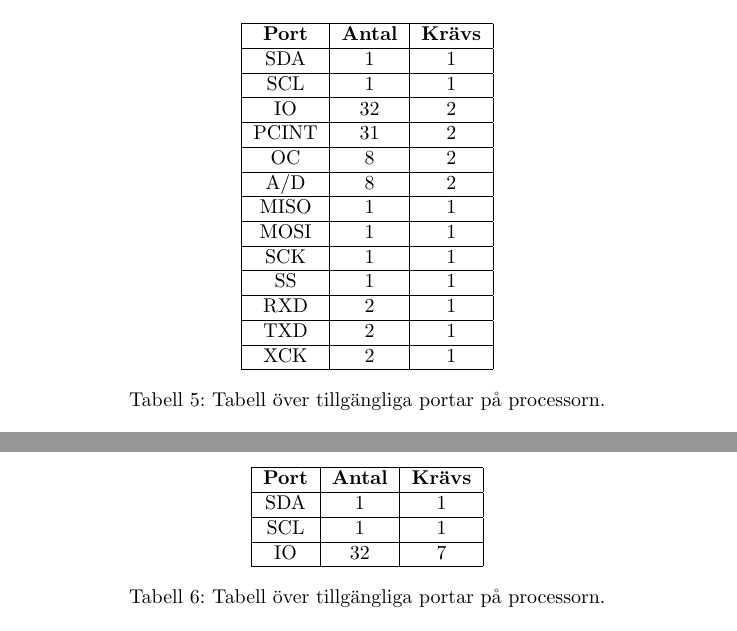
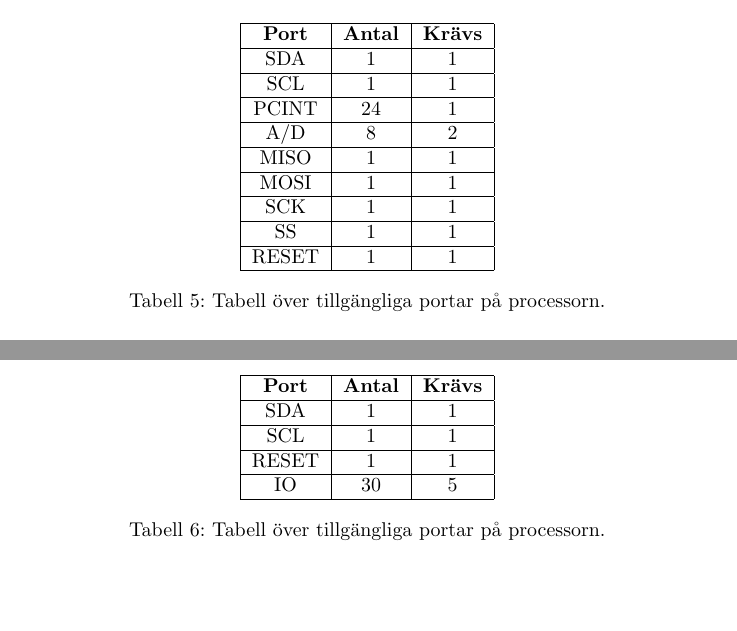
Before and after one commit to SebastianCallh/kartoffel-tsea29, a LaTeX document (docs/src/designspec.tex): two parts of pages 16 and 21 of 35, joined at a grey line, cut so that both start at the same text, the shorter picture padded with empty space. Compiled offline with pdfLaTeX.

Commit message:
Updated resource tables

```diff
--- a/docs/src/designspec.tex
+++ b/docs/src/designspec.tex
@@ -399,11 +397,7 @@ Enhetens alla komponenter (processorer och sensorer) är inkopplade med skydd f
     \hline
     SCL & 1 & 1 \\
     \hline
-    IO & 32 & 2 \\
-    \hline
-    PCINT & 31 & 2 \\
-    \hline
-    OC & 8 & 2 \\
+    PCINT & 24 & 1 \\
     \hline
     A/D & 8 & 2 \\
     \hline
@@ -415,11 +409,7 @@ Enhetens alla komponenter (processorer och sensorer) är inkopplade med skydd f
     \hline
     SS & 1 & 1 \\
     \hline
-    RXD & 2 & 1 \\
-    \hline
-    TXD & 2 & 1 \\
-    \hline
-    XCK & 2 & 1 \\
+    RESET & 1 & 1 \\
     \hline
   \end{tabular}
   \caption{Tabell över tillgängliga portar på processorn.}
@@ -494,7 +484,9 @@ Inkopplingen av styrenheten och dess tillhörande laserservo är båda inkopplad
     \hline
     SCL & 1 & 1 \\
     \hline
-    IO & 32 & 7 \\
+    RESET & 1 & 1 \\
+    \hline
+    IO & 30 & 5 \\
     \hline
   \end{tabular}
   \caption{Tabell över tillgängliga portar på processorn.}
```
Also changed, not shown: docs/src/designspec.tex (4 more changed lines).
